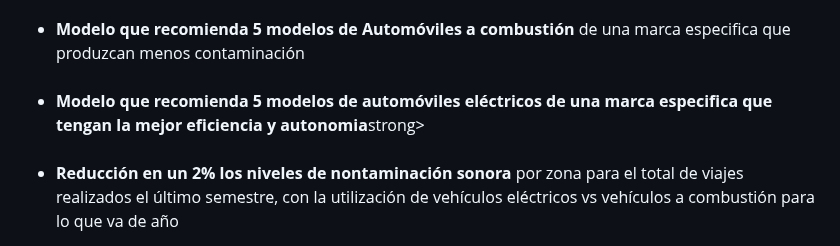
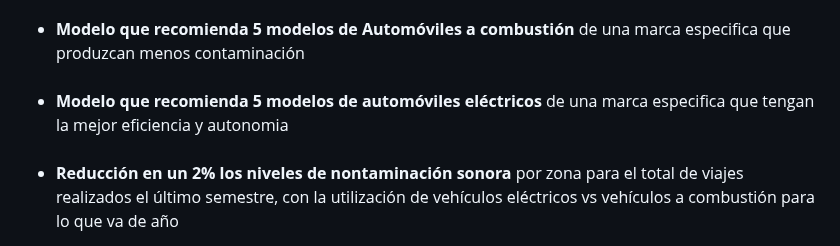
Before and after one commit to hansonvel96/PF_GROUP_03_NYC_TAXIS, a Markdown page: README.md, the part around the change. Drawn GitHub-style.

```diff
--- a/README.md
+++ b/README.md
@@ -130,7 +130,7 @@ Teniendo en cuenta los objetivos planteados <strong>creamos 3 modelos de Machine
   <br>
   <li><strong>Modelo que recomienda 5 modelos de Automóviles a combustión</strong> de una marca especifica que produzcan menos contaminación</li>
   <br>
-  <li><strong>Modelo que recomienda 5 modelos de automóviles eléctricos de una marca especifica que tengan la mejor eficiencia y autonomia</strong>strong></li>
+  <li><strong>Modelo que recomienda 5 modelos de automóviles eléctricos</strong> de una marca especifica que tengan la mejor eficiencia y autonomia</li>
   <br>
   <li><strong>Reducción en un 2% los niveles de nontaminación sonora </strong>por zona para el total de viajes realizados el último semestre, con la utilización de vehículos eléctricos vs vehículos a combustión para lo que va de año</li>
 </ul>
```
